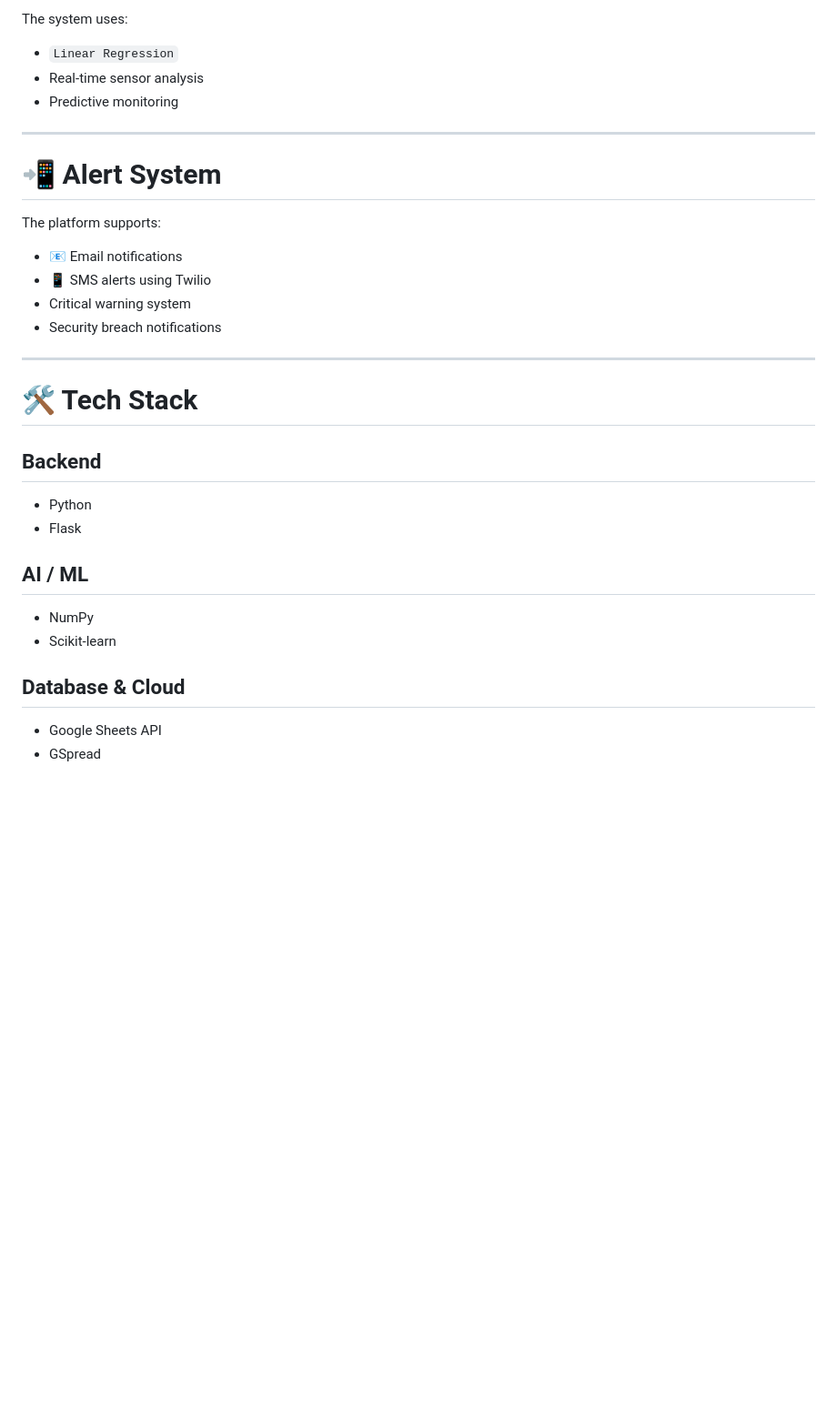
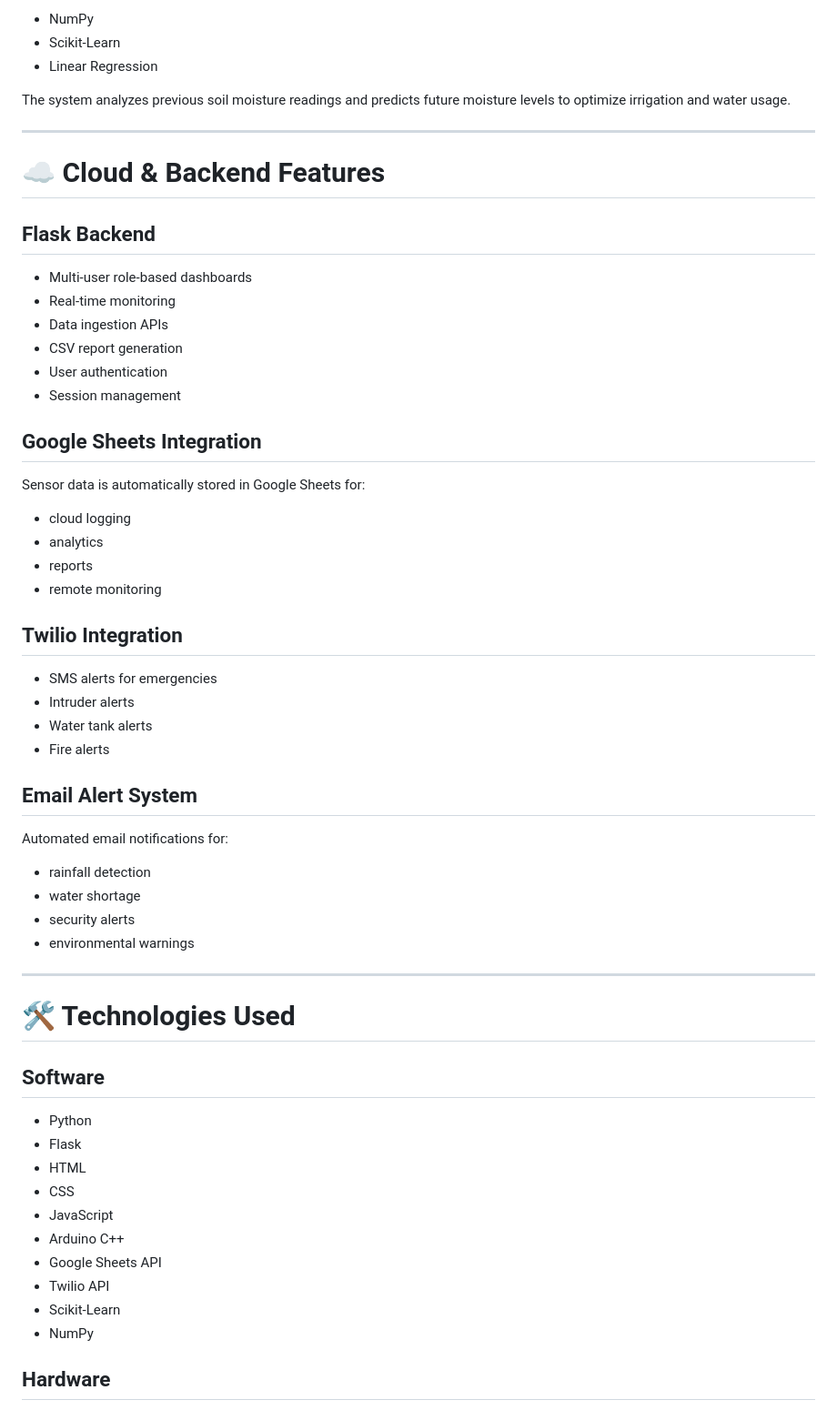
Before and after one commit to kiranshankar08/ECOGROW---An-Integrated-Smart-Farming-Environment, a Markdown page: README.md, the part around one of its changes. Shown at 91% size. Drawn GitHub-style; blank space fills up the shorter version.

```diff
--- a/README.md
+++ b/README.md
@@ -56,32 +75,64 @@ ECOGROW uses Machine Learning for:
 
-The system uses:
-- `Linear Regression`
-- Real-time sensor analysis
-- Predictive monitoring
+* NumPy
+* Scikit-Learn
+* Linear Regression
+
+The system analyzes previous soil moisture readings and predicts future moisture levels to optimize irrigation and water usage.
 
 ---
 
-# 📲 Alert System
+# ☁️ Cloud & Backend Features
 
-The platform supports:
-- 📧 Email notifications
-- 📱 SMS alerts using Twilio
-- Critical warning system
-- Security breach notifications
+## Flask Backend
+
+* Multi-user role-based dashboards
+* Real-time monitoring
+* Data ingestion APIs
+* CSV report generation
+* User authentication
+* Session management
+
+## Google Sheets Integration
+
+Sensor data is automatically stored in Google Sheets for:
+
+* cloud logging
+* analytics
+* reports
+* remote monitoring
+
+## Twilio Integration
+
+* SMS alerts for emergencies
+* Intruder alerts
+* Water tank alerts
+* Fire alerts
+
+## Email Alert System
+
+Automated email notifications for:
+
+* rainfall detection
+* water shortage
+* security alerts
+* environmental warnings
 
 ---
 
-# 🛠️ Tech Stack
+# 🛠️ Technologies Used
 
-## Backend
-- Python
-- Flask
+## Software
 
-## AI / ML
-- NumPy
-- Scikit-learn
+* Python
+* Flask
+* HTML
+* CSS
+* JavaScript
+* Arduino C++
+* Google Sheets API
+* Twilio API
+* Scikit-Learn
+* NumPy
 
-## Database & Cloud
-- Google Sheets API
-- GSpread
+## Hardware
 
```
Also changed, not shown: other parts of README.md (+184 -123 lines).
